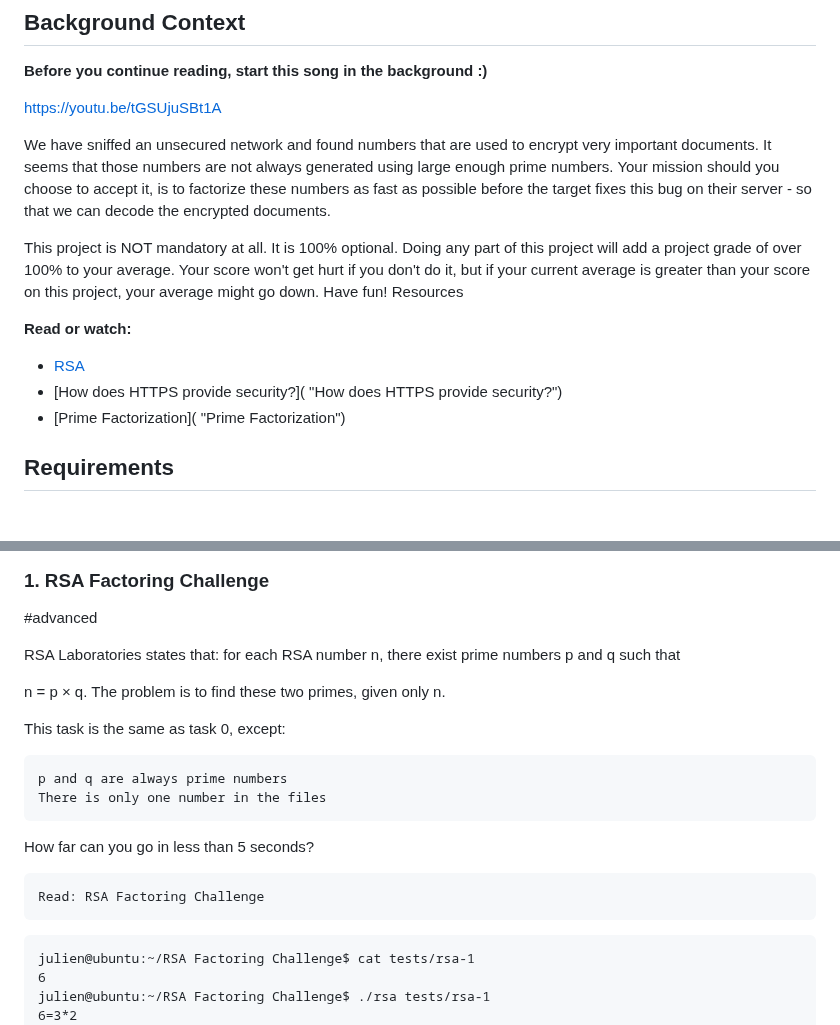
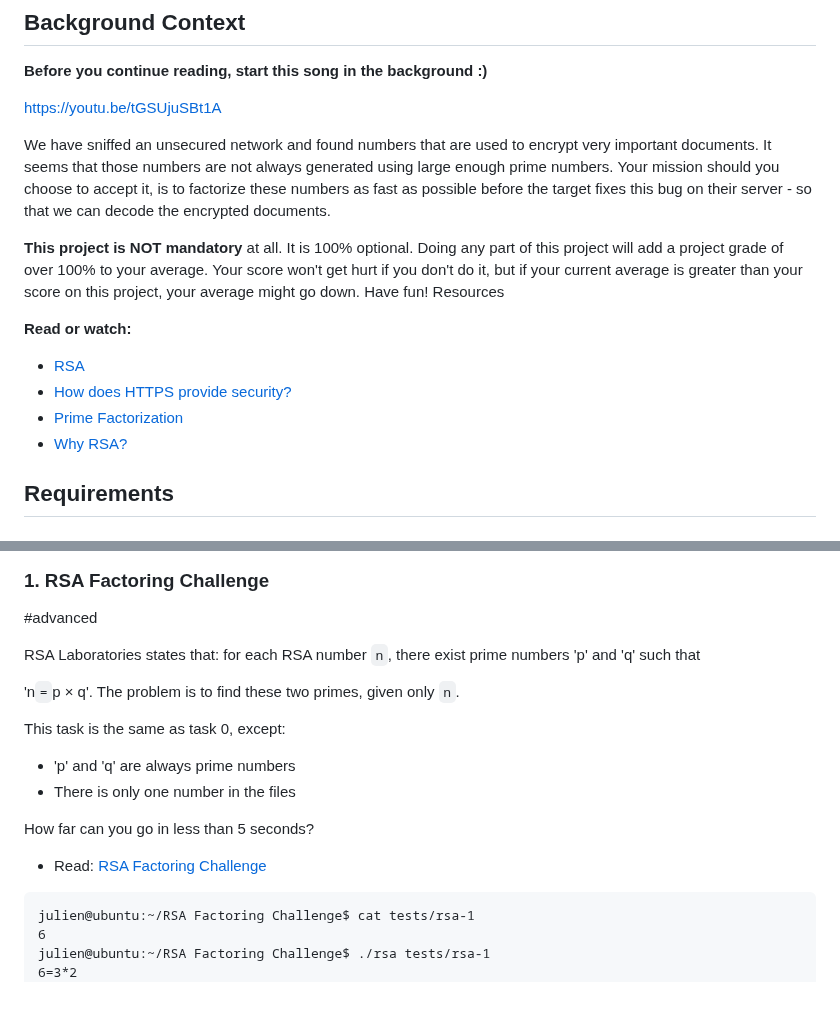
Before and after one commit to AsuweRich/S.E_Bounty, a Markdown page: RSA-Factoring-Challenge/README.md, 2 parts joined by grey strips. GitHub-like rendering; blank space fills up the shorter version.

````diff
--- a/RSA-Factoring-Challenge/README.md
+++ b/RSA-Factoring-Challenge/README.md
@@ -10,14 +10,15 @@ https://youtu.be/tGSUjuSBt1A
 
 We have sniffed an unsecured network and found numbers that are used to encrypt very important documents. It seems that those numbers are not always generated using large enough prime numbers. Your mission should you choose to accept it, is to factorize these numbers as fast as possible before the target fixes this bug on their server - so that we can decode the encrypted documents.
 
-This project is NOT mandatory at all. It is 100% optional. Doing any part of this project will add a project grade of over 100% to your average. Your score won't get hurt if you don't do it, but if your current average is greater than your score on this project, your average might go down. Have fun!
+**This project is NOT mandatory** at all. It is 100% optional. Doing any part of this project will add a project grade of over 100% to your average. Your score won't get hurt if you don't do it, but if your current average is greater than your score on this project, your average might go down. Have fun!
 Resources
 
 **Read or watch:**
 
 -    [RSA]( "RSA")
--    [How does HTTPS provide security?]( "How does HTTPS provide security?")
--    [Prime Factorization]( "Prime Factorization")
+-    [How does HTTPS provide security?](https://stackoverflow.com/questions/3968095/how-does-https-provide-security "How does HTTPS provide security?")
+-    [Prime Factorization](https://privacycanada.net/mathematics/prime-factorization/ "Prime Factorization")
+-    [Why RSA?](https://jaredatandi.hashnode.dev/rsa-factoring "Why RSA?")
 
 Requirements
 ---------
@@ -96,18 +97,18 @@ julien@ubuntu:~/factors$
 ### 1\. RSA Factoring Challenge
 #advanced
 
-RSA Laboratories states that: for each RSA number n, there exist prime numbers p and q such that
+RSA Laboratories states that: for each RSA number `n`, there exist prime numbers 'p' and 'q' such that
 
-n = p × q. The problem is to find these two primes, given only n.
+'n` = `p × q'. The problem is to find these two primes, given only `n`.
 
 This task is the same as task 0, except:
 
-    p and q are always prime numbers
-    There is only one number in the files
+-    'p' and 'q' are always prime numbers
+-    There is only one number in the files
 
 How far can you go in less than 5 seconds?
 
-    Read: RSA Factoring Challenge
+-    Read: [RSA Factoring Challenge](https://en.wikipedia.org/wiki/RSA_Factoring_Challenge "RSA Factoring Challenge")
 ```
 julien@ubuntu:~/RSA Factoring Challenge$ cat tests/rsa-1
 6
````
Also changed, not shown: other parts of RSA-Factoring-Challenge/README.md (+5 -5 lines).
